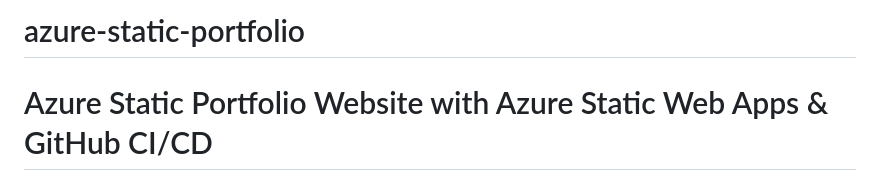
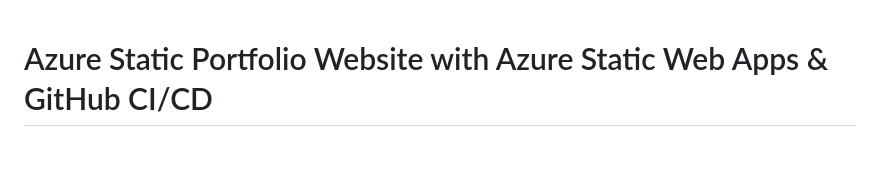
Before and after one commit to EvelioMorales/azure-static-portfolio, a Markdown page: README.md, the part around the change. Rendered like a GitHub page; blank space fills up the shorter version.

```diff
--- a/README.md
+++ b/README.md
@@ -1,5 +1,3 @@
-# azure-static-portfolio
-
 # Azure Static Portfolio Website with Azure Static Web Apps & GitHub CI/CD
 
 ## Project Summary
```
